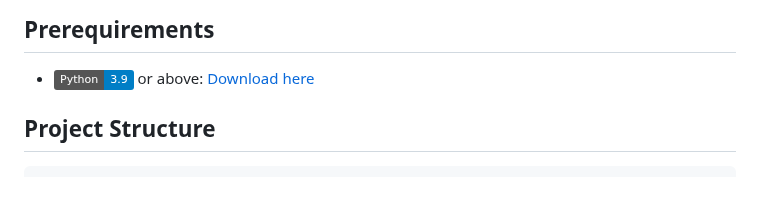
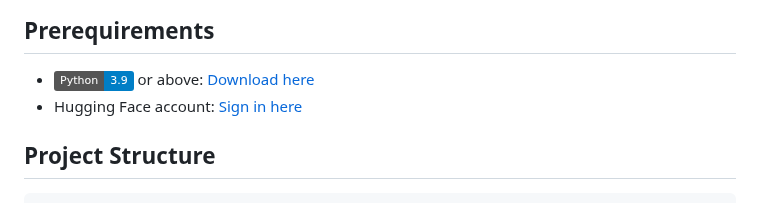
Before and after one commit to arthurtran04/simple-chatbot, a Markdown page: README.md, the part around the change. GitHub-like rendering; badges without logos.

```diff
--- a/README.md
+++ b/README.md
@@ -19,6 +19,7 @@
 ## Prerequirements
 
 - ![Python 3.9](https://img.shields.io/badge/Python-3.9-blue) or above: [Download here](https://python.org/downloads)
+- Hugging Face account: [Sign in here](https://huggingface.co)
 
 ## Project Structure
 
```
